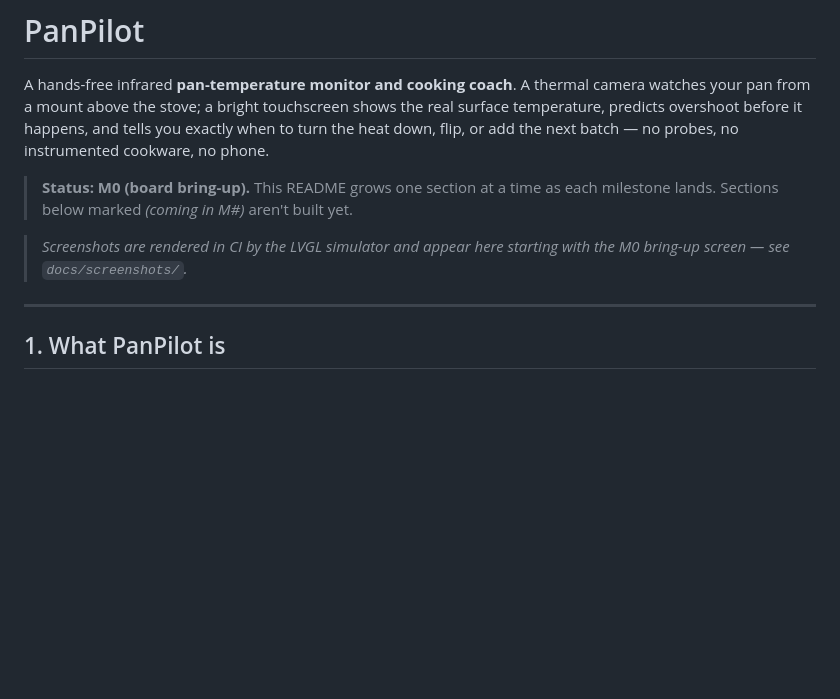
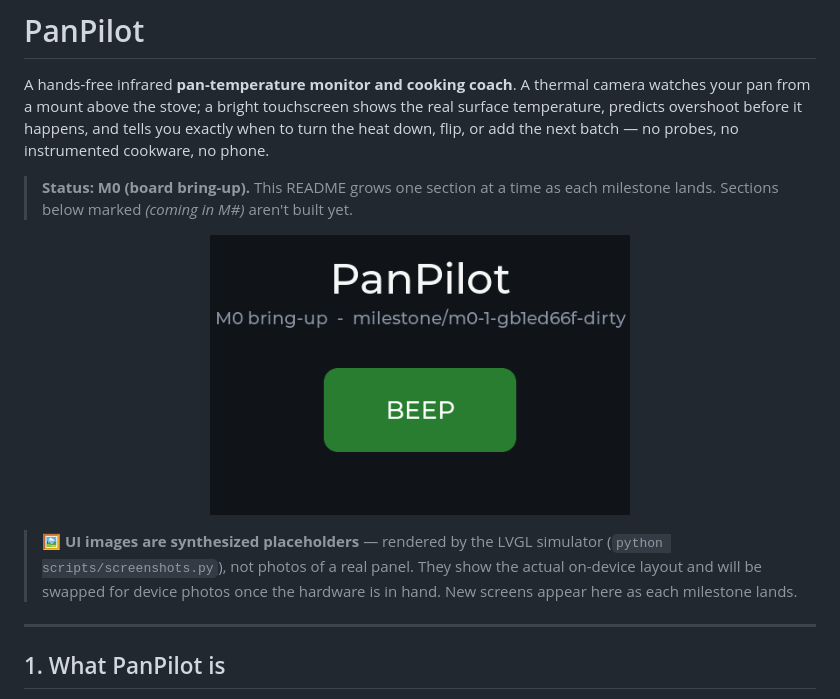
Before and after one commit to JamesDavid/PanPilot, a Markdown page: README.md, the part around the change. Rendered like a GitHub page; pictures changed too: docs/screenshots/m0/home.png (added); blank space fills up the shorter version.

```diff
--- a/README.md
+++ b/README.md
@@ -9,8 +9,15 @@ instrumented cookware, no phone.
 > **Status: M0 (board bring-up).** This README grows one section at a time as each
 > milestone lands. Sections below marked _(coming in M#)_ aren't built yet.
 
-> _Screenshots are rendered in CI by the LVGL simulator and appear here starting
-> with the M0 bring-up screen — see `docs/screenshots/`._
+<p align="center">
+  <img src="docs/screenshots/m0/home.png" width="420"
+       alt="PanPilot M0 bring-up screen: title, version, BEEP button">
+</p>
+
+> 🖼️ **UI images are synthesized placeholders** — rendered by the LVGL
+> simulator (`python scripts/screenshots.py`), not photos of a real panel. They
+> show the actual on-device layout and will be swapped for device photos once
+> the hardware is in hand. New screens appear here as each milestone lands.
 
 ---
 
```
Also changed, not shown: 5 other files.
